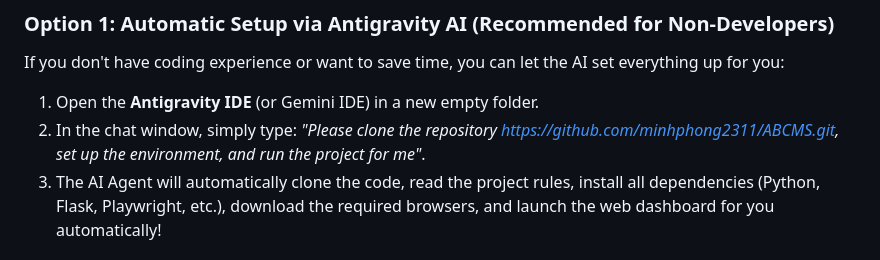
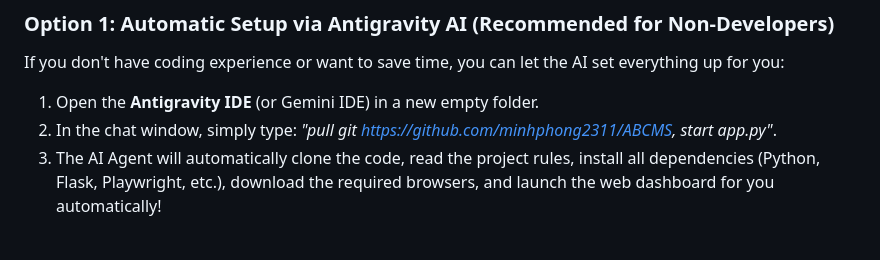
Before and after one commit to minhphong2311/ABCMS, a Markdown page: README.md, the part around the change. GitHub-like rendering.

Commit message:
Update AI setup prompt to be shorter

```diff
--- a/README.md
+++ b/README.md
@@ -56,7 +56,7 @@ It helps developers preview designs and automatically push source code from thei
 ### Option 1: Automatic Setup via Antigravity AI (Recommended for Non-Developers)
 If you don't have coding experience or want to save time, you can let the AI set everything up for you:
 1. Open the **Antigravity IDE** (or Gemini IDE) in a new empty folder.
-2. In the chat window, simply type: *"Please clone the repository https://github.com/minhphong2311/ABCMS.git, set up the environment, and run the project for me"*.
+2. In the chat window, simply type: *"pull git https://github.com/minhphong2311/ABCMS, start app.py"*.
 3. The AI Agent will automatically clone the code, read the project rules, install all dependencies (Python, Flask, Playwright, etc.), download the required browsers, and launch the web dashboard for you automatically!
 
 ### Option 2: Manual Setup (For Developers)
```
